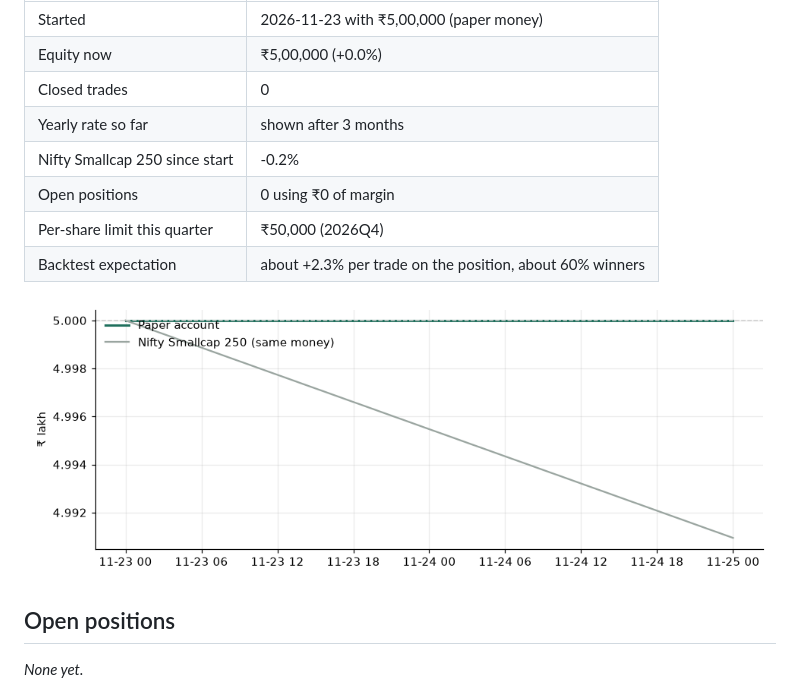
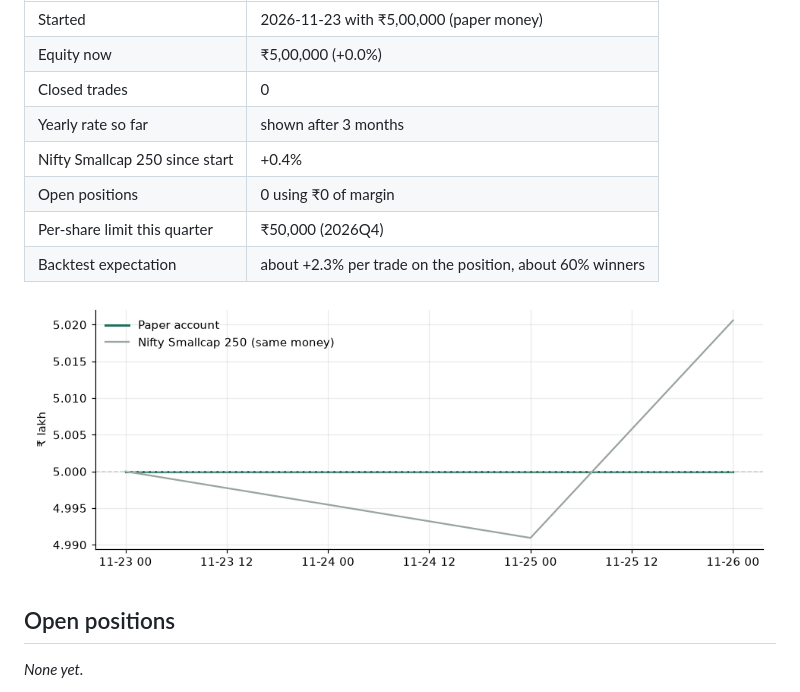
Before and after one commit to AjBhutada/dividend-paper-trader, a Markdown page: README.md, the part around the change. Drawn GitHub-style; pictures changed too: charts/equity.png.

```diff
--- a/README.md
+++ b/README.md
@@ -10,7 +10,7 @@ _Updated after the close on 26 Nov 2026. Paper money only: no real orders are pl
 | Equity now | ₹5,00,000 (+0.0%) |
 | Closed trades | 0 |
 | Yearly rate so far | shown after 3 months |
-| Nifty Smallcap 250 since start | -0.2% |
+| Nifty Smallcap 250 since start | +0.4% |
 | Open positions | 0 using ₹0 of margin |
 | Per-share limit this quarter | ₹50,000 (2026Q4) |
 | Backtest expectation | about +2.3% per trade on the position, about 60% winners |
```
Also changed, not shown: 4 other files.
